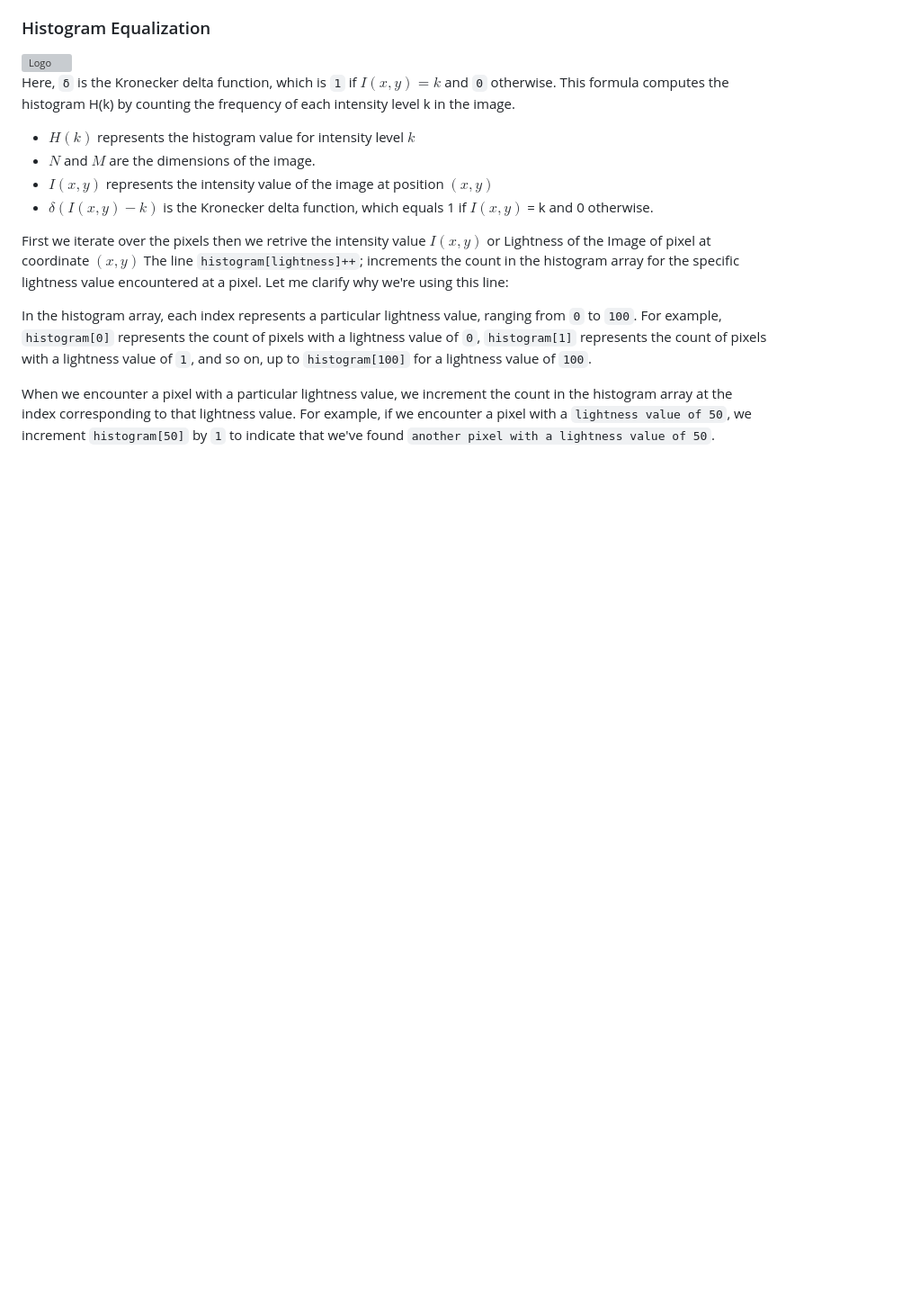
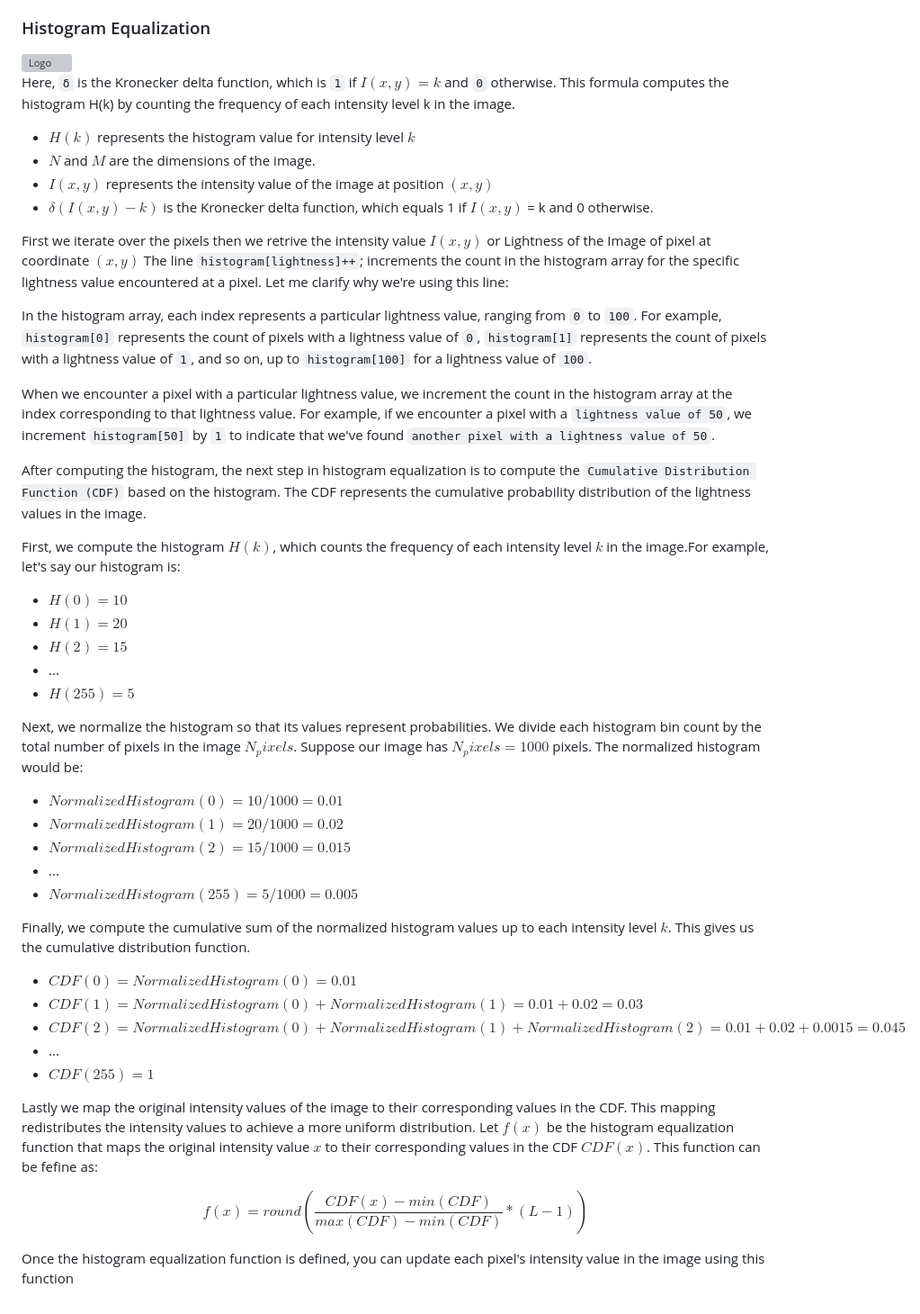
Before and after one commit to Sengeki1/COS_426, a Markdown page: Assignment-1/README.md, the part around the change. Shown at 90% size. Drawn GitHub-style; blank space fills up the shorter version; grey boxes are pictures that could not be loaded.

````diff
--- a/Assignment-1/README.md
+++ b/Assignment-1/README.md
@@ -47,3 +47,33 @@
 In the histogram array, each index represents a particular lightness value, ranging from ```0``` to ```100```. For example, ```histogram[0]``` represents the count of pixels with a lightness value of ```0```, ```histogram[1]``` represents the count of pixels with a lightness value of ```1```, and so on, up to ```histogram[100]``` for a lightness value of ```100```.
 
 When we encounter a pixel with a particular lightness value, we increment the count in the histogram array at the index corresponding to that lightness value. For example, if we encounter a pixel with a ```lightness value of 50```, we increment ```histogram[50]``` by ```1``` to indicate that we've found ```another pixel with a lightness value of 50```.
+
+After computing the histogram, the next step in histogram equalization is to compute the ```Cumulative Distribution Function (CDF)``` based on the histogram. The CDF represents the cumulative probability distribution of the lightness values in the image.
+
+First, we compute the histogram $H(k)$, which counts the frequency of each intensity level $k$ in the image.For example, let's say our histogram is:
+* $H (0) = 10$
+* $H (1) = 20$
+* $H (2) = 15$
+* ...
+* $H (255) = 5$
+
+Next, we normalize the histogram so that its values represent probabilities. We divide each histogram bin count by the total number of pixels in the image $N_pixels$. Suppose our image has $N_pixels = 1000$ pixels. The normalized histogram would be:
+* $Normalized Histogram (0) = 10/1000 = 0.01$
+* $Normalized Histogram (1) = 20/1000 = 0.02$
+* $Normalized Histogram (2) = 15/1000 = 0.015$
+* ...
+* $Normalized Histogram (255) = 5/1000 = 0.005$
+
+Finally, we compute the cumulative sum of the normalized histogram values up to each intensity level $k$. This gives us the cumulative distribution function.
+* $CDF (0) = Normalized Histogram(0) = 0.01$
+* $CDF (1) = Normalized Histogram (0) + Normalized Histogram (1) = 0.01 + 0.02 = 0.03$
+* $CDF (2) = Normalized Histogram (0) + Normalized Histogram (1) + Normalized Histogram (2) = 0.01 + 0.02 + 0.0015 = 0.045$
+* ...
+* $CDF (255) = 1$
+
+Lastly we map the original intensity values of the image to their corresponding values in the CDF. This mapping redistributes the intensity values to achieve a more uniform distribution.
+Let $f(x)$ be the histogram equalization function that maps the original intensity value $x$ to their corresponding values in the CDF $CDF(x)$. This function can be fefine as:
+
+$$f(x) = round(\frac{CDF(x) - min(CDF)}{max(CDF)-min(CDF)} * (L - 1))$$
+
+Once the histogram equalization function is defined, you can update each pixel's intensity value in the image using this function
````
